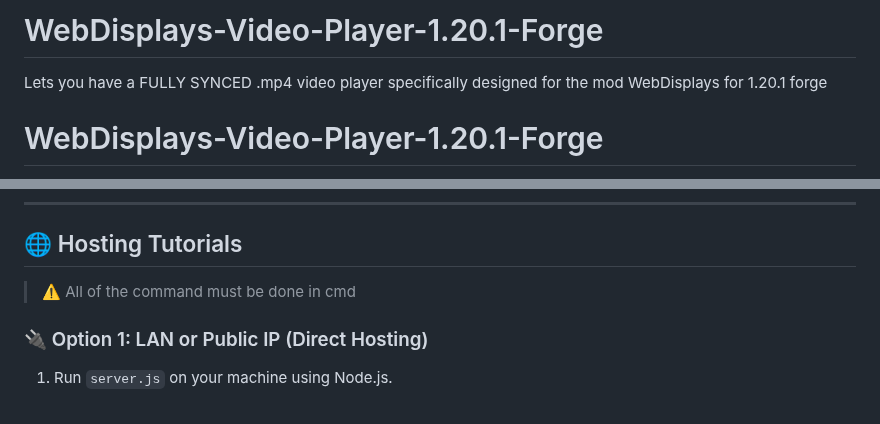
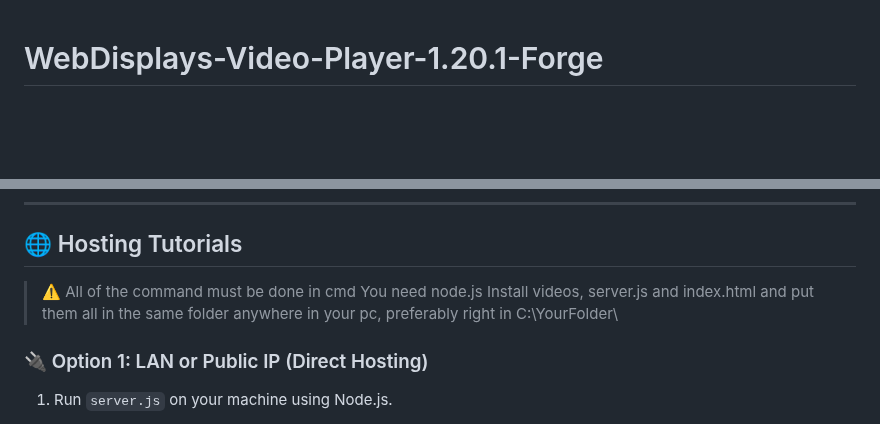
Before and after one commit to Lakunake/WebDisplays-Video-Player-1.20.1-Forge, a Markdown page: README.md, 2 parts joined by grey strips. GitHub-like rendering; blank space fills up the shorter version.

```diff
--- a/README.md
+++ b/README.md
@@ -1,7 +1,3 @@
-# WebDisplays-Video-Player-1.20.1-Forge
-Lets you have a FULLY SYNCED .mp4 video player specifically designed for the mod WebDisplays for 1.20.1 forge
-
-
 # WebDisplays-Video-Player-1.20.1-Forge
 
 A synchronized HTML5 video player for Minecraft's WebDisplays mod (1.20.1 Forge) using Node.js and Socket.IO. This project allows all players to view the same video in perfect sync—including play, pause, and seek actions—across connected clients.
@@ -40,6 +36,8 @@ Click-based controls have been implemented for easy, mouse-only interaction:
 ## 🌐 Hosting Tutorials
 
 > ⚠️ All of the command must be done in cmd
+>     You need node.js
+>     Install videos, server.js and index.html and put them all in the same folder anywhere in your pc, preferably right in C:\YourFolder\
 
 ### 🔌 Option 1: LAN or Public IP (Direct Hosting)
 
```
